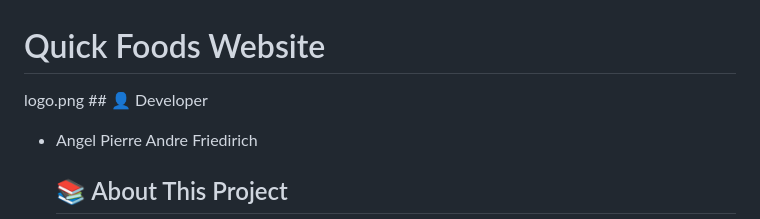
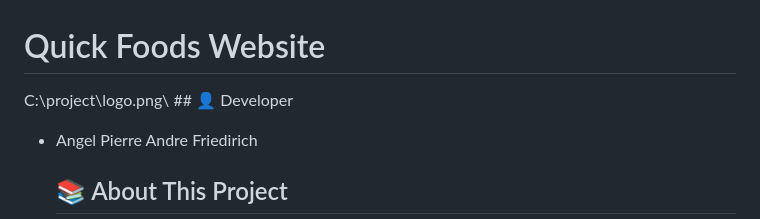
Before and after one commit to codingburgas/2425-8th-grade-html-css-project-retake-angelfr14, a Markdown page: README.md, the part around the change. GitHub-like rendering.

```diff
--- a/README.md
+++ b/README.md
@@ -1,6 +1,6 @@
 # Quick Foods Website
 
-logo.png ## 👤 Developer
+C:\project\logo.png\ ## 👤 Developer
 
 * Angel Pierre Andre Friedirich
     ## 📚 About This Project
```
